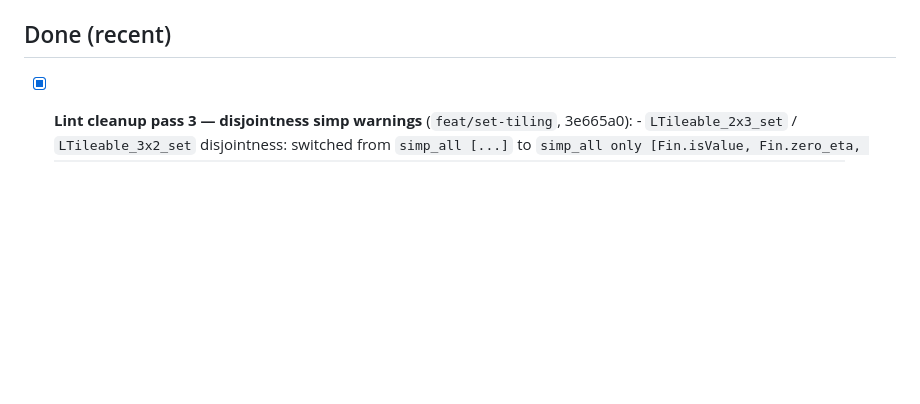
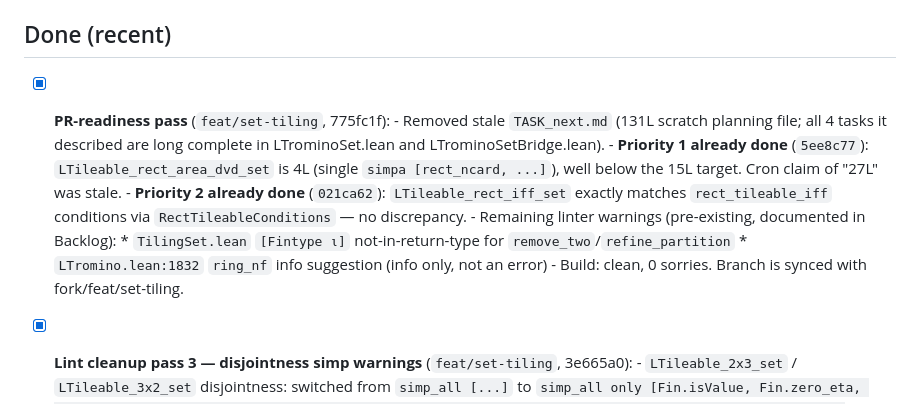
Before and after one commit to slef/TilingPolyomino, a Markdown page: TODO.md, the part around the change. Rendered like a GitHub page; blank space fills up the shorter version.

Commit message:
docs: update TODO.md — PR-readiness pass logged

```diff
--- a/TODO.md
+++ b/TODO.md
@@ -18,6 +18,17 @@
       Leave as-is unless doing a structural refactor.
 
 ## Done (recent)
+- [x] **PR-readiness pass** (`feat/set-tiling`, 775fc1f):
+      - Removed stale `TASK_next.md` (131L scratch planning file; all 4 tasks it described
+        are long complete in LTrominoSet.lean and LTrominoSetBridge.lean).
+      - **Priority 1 already done** (`5ee8c77`): `LTileable_rect_area_dvd_set` is 4L
+        (single `simpa [rect_ncard, ...]`), well below the 15L target. Cron claim of "27L" was stale.
+      - **Priority 2 already done** (`021ca62`): `LTileable_rect_iff_set` exactly matches
+        `rect_tileable_iff` conditions via `RectTileableConditions` — no discrepancy.
+      - Remaining linter warnings (pre-existing, documented in Backlog):
+          * `TilingSet.lean` `[Fintype ι]` not-in-return-type for `remove_two`/`refine_partition`
+          * `LTromino.lean:1832` `ring_nf` info suggestion (info only, not an error)
+      - Build: clean, 0 sorries. Branch is synced with fork/feat/set-tiling.
 - [x] **Lint cleanup pass 3 — disjointness simp warnings** (`feat/set-tiling`, 3e665a0):
       - `LTileable_2x3_set` / `LTileable_3x2_set` disjointness: switched from
         `simp_all [...]` to `simp_all only [Fin.isValue, Fin.zero_eta, Fin.mk_one,
```
